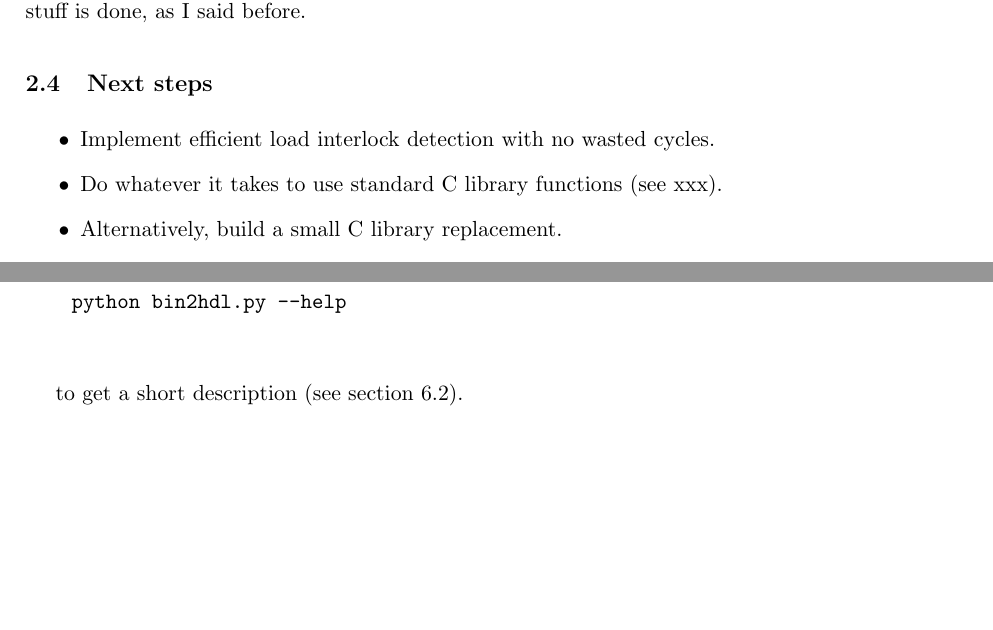
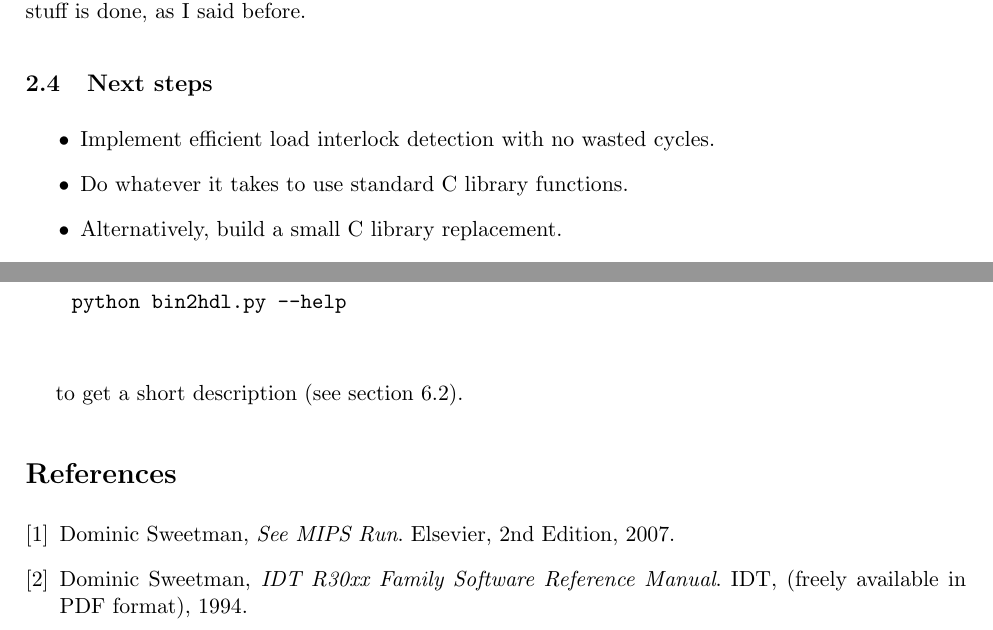
Before and after one commit to freecores/ion, a LaTeX document (doc/ion_project.tex): two parts of pages 4 and 28 of 28, joined at a grey line, cut so that both start at the same text, the shorter picture padded with empty space. Compiled offline with pdfLaTeX.

Commit message:
Fixed missing references

```diff
--- a/doc/ion_project.tex
+++ b/doc/ion_project.tex
@@ -181,7 +181,7 @@ Last modified: Jul/30/2011
 \label{next_steps}
     \begin{itemize}
     \item Implement efficient load interlock detection with no wasted cycles.
-    \item Do whatever it takes to use standard C library functions (see xxx).
+    \item Do whatever it takes to use standard C library functions.
     \item Alternatively, build a small C library replacement.
     \item Add a couple of benchmarks, including one with FP arithmetic.
     \item Modify the software simulator so it can boot uClinux.
@@ -1389,5 +1389,21 @@ Last modified: Jul/30/2011
 
     to get a short description (see section~\ref{python_script}).
 
+    \begin{thebibliography}{9}
+
+    \bibitem{see_mips_run}
+      Dominic Sweetman,
+      \emph{See MIPS Run}.
+      Elsevier,
+      2nd Edition,
+      2007.
+    \bibitem{r3k_ref_man}
+      Dominic Sweetman,
+      \emph{IDT R30xx Family Software Reference Manual}.
+      IDT,
+      (freely available in PDF format),
+      1994.
+
+    \end{thebibliography}
 
 \end{document}
```
Also changed, not shown: doc/ion_project.pdf, doc/ion_project.tex (22 more changed lines).
